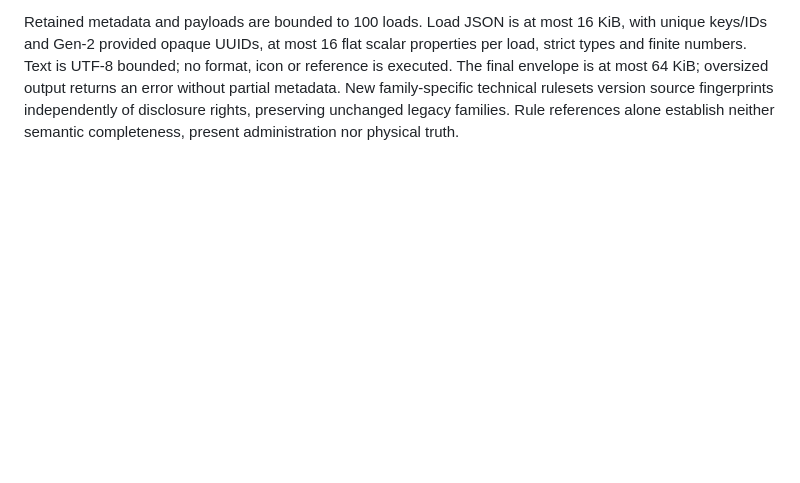
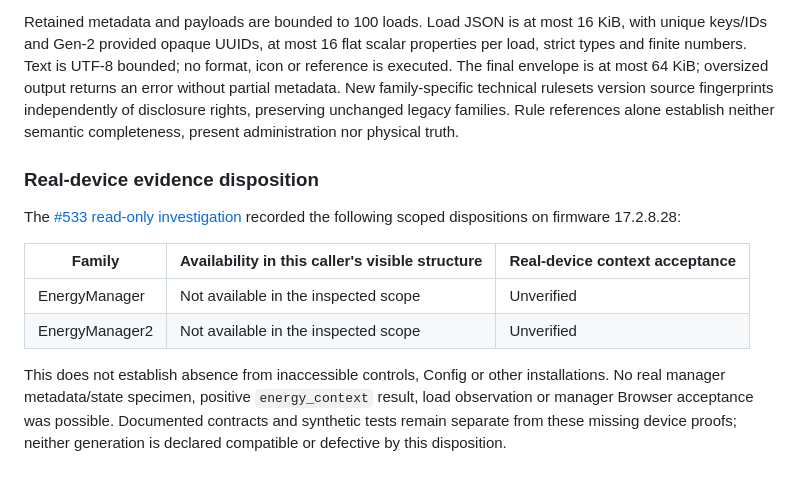
Before and after one commit to Miraculix2050/LoxBerry-Plugin-MCP-Server, a Markdown page: docs/development/native-energy-results.md, the part around the change. GitHub-like rendering; blank space fills up the shorter version.

```diff
--- a/docs/development/native-energy-results.md
+++ b/docs/development/native-energy-results.md
@@ -128,3 +128,19 @@ oversized output returns an error without partial metadata. New family-specific
 technical rulesets version source fingerprints independently of disclosure rights,
 preserving unchanged legacy families. Rule references alone establish neither
 semantic completeness, present administration nor physical truth.
+
+### Real-device evidence disposition
+
+The [#533 read-only investigation](https://github.com/Miraculix2050/LoxBerry-Plugin-MCP-Server/issues/533#issuecomment-6243892031)
+recorded the following scoped dispositions on firmware 17.2.8.28:
+
+| Family | Availability in this caller's visible structure | Real-device context acceptance |
+| --- | --- | --- |
+| EnergyManager | Not available in the inspected scope | Unverified |
+| EnergyManager2 | Not available in the inspected scope | Unverified |
+
+This does not establish absence from inaccessible controls, Config or other
+installations. No real manager metadata/state specimen, positive `energy_context`
+result, load observation or manager Browser acceptance was possible. Documented
+contracts and synthetic tests remain separate from these missing device proofs;
+neither generation is declared compatible or defective by this disposition.
```
Also changed, not shown: docs/user/capabilities.de.md (+7 -0 lines), docs/user/capabilities.en.md (+7 -0 lines).
